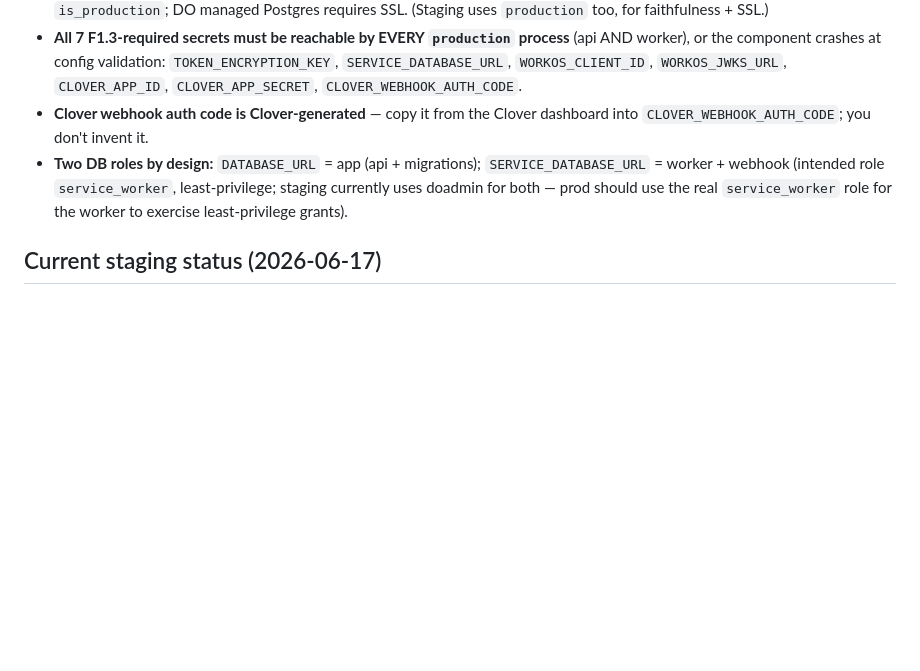
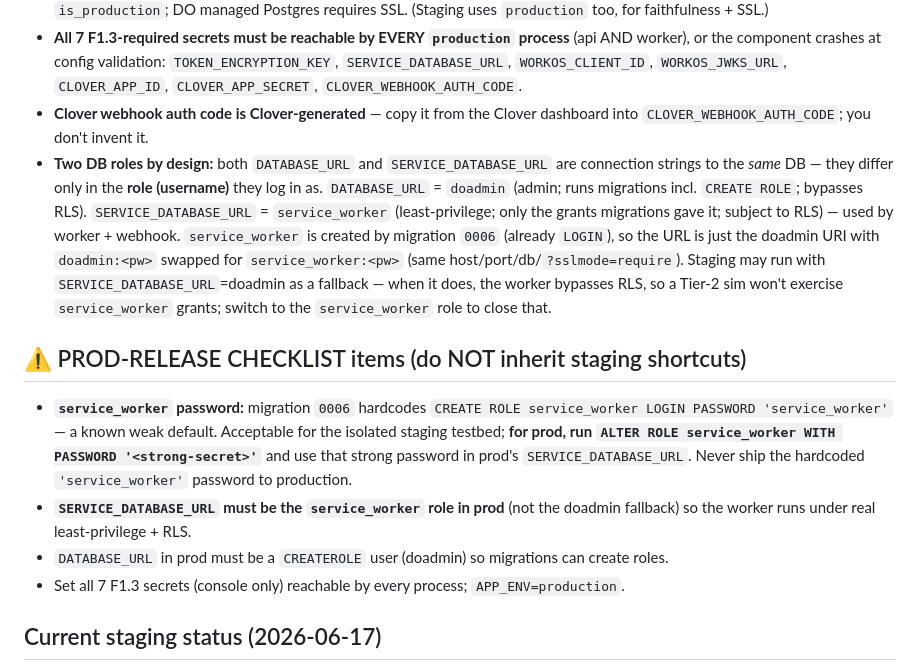
Before and after one commit to OsmanWais29/ReorderOS, a Markdown page: docs/deploy/environments.md, the part around the change. Drawn GitHub-style; blank space fills up the shorter version.

Commit message:
docs(deploy): prod-release checklist — service_worker strong password + role rules
Migration 0006 hardcodes service_worker's password ('service_worker'); fine for
isolated staging, must be ALTER ROLE'd to a strong secret for prod. Clarify the
two DB roles are same-DB different-username connection strings; flag the doadmin
fallback bypasses RLS.

Co-Authored-By: Claude Opus 4.8 (1M context) <noreply@anthropic.com>

```diff
--- a/docs/deploy/environments.md
+++ b/docs/deploy/environments.md
@@ -44,9 +44,24 @@ first-time testing happens in **staging**.
   `WORKOS_CLIENT_ID`, `WORKOS_JWKS_URL`, `CLOVER_APP_ID`, `CLOVER_APP_SECRET`, `CLOVER_WEBHOOK_AUTH_CODE`.
 - **Clover webhook auth code is Clover-generated** — copy it from the Clover dashboard into
   `CLOVER_WEBHOOK_AUTH_CODE`; you don't invent it.
-- **Two DB roles by design:** `DATABASE_URL` = app (api + migrations); `SERVICE_DATABASE_URL` = worker +
-  webhook (intended role `service_worker`, least-privilege; staging currently uses doadmin for both —
-  prod should use the real `service_worker` role for the worker to exercise least-privilege grants).
+- **Two DB roles by design:** both `DATABASE_URL` and `SERVICE_DATABASE_URL` are connection strings to
+  the *same* DB — they differ only in the **role (username)** they log in as. `DATABASE_URL` = `doadmin`
+  (admin; runs migrations incl. `CREATE ROLE`; bypasses RLS). `SERVICE_DATABASE_URL` = `service_worker`
+  (least-privilege; only the grants migrations gave it; subject to RLS) — used by worker + webhook.
+  `service_worker` is created by migration `0006` (already `LOGIN`), so the URL is just the doadmin URI
+  with `doadmin:<pw>` swapped for `service_worker:<pw>` (same host/port/db/`?sslmode=require`). Staging
+  may run with `SERVICE_DATABASE_URL`=doadmin as a fallback — when it does, the worker bypasses RLS, so
+  a Tier-2 sim won't exercise `service_worker` grants; switch to the `service_worker` role to close that.
+
+## ⚠️ PROD-RELEASE CHECKLIST items (do NOT inherit staging shortcuts)
+- **`service_worker` password:** migration `0006` hardcodes `CREATE ROLE service_worker LOGIN PASSWORD
+  'service_worker'` — a known weak default. Acceptable for the isolated staging testbed; **for prod, run
+  `ALTER ROLE service_worker WITH PASSWORD '<strong-secret>'`** and use that strong password in prod's
+  `SERVICE_DATABASE_URL`. Never ship the hardcoded `'service_worker'` password to production.
+- **`SERVICE_DATABASE_URL` must be the `service_worker` role in prod** (not the doadmin fallback) so the
+  worker runs under real least-privilege + RLS.
+- `DATABASE_URL` in prod must be a `CREATEROLE` user (doadmin) so migrations can create roles.
+- Set all 7 F1.3 secrets (console only) reachable by every process; `APP_ENV=production`.
 
 ## Current staging status (2026-06-17)
 api + inbox-worker both ACTIVE/healthy; DB at migration head `0021`; ready for the V7 Clover-sandbox
```
